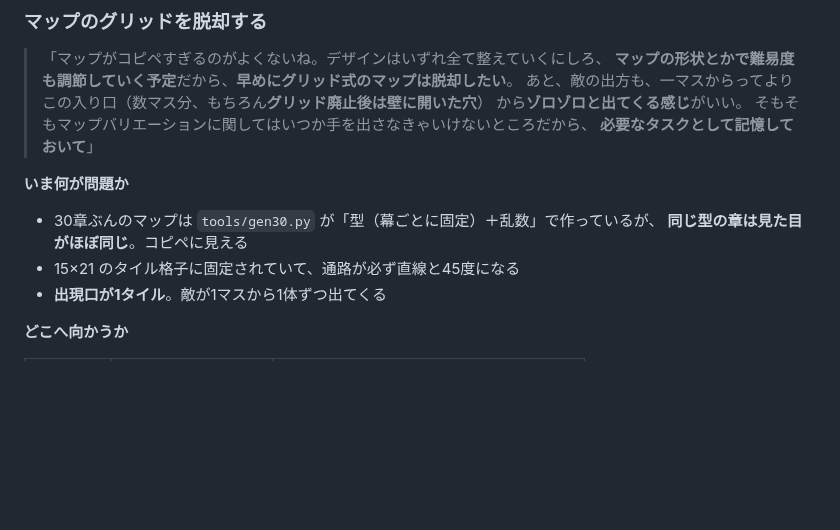
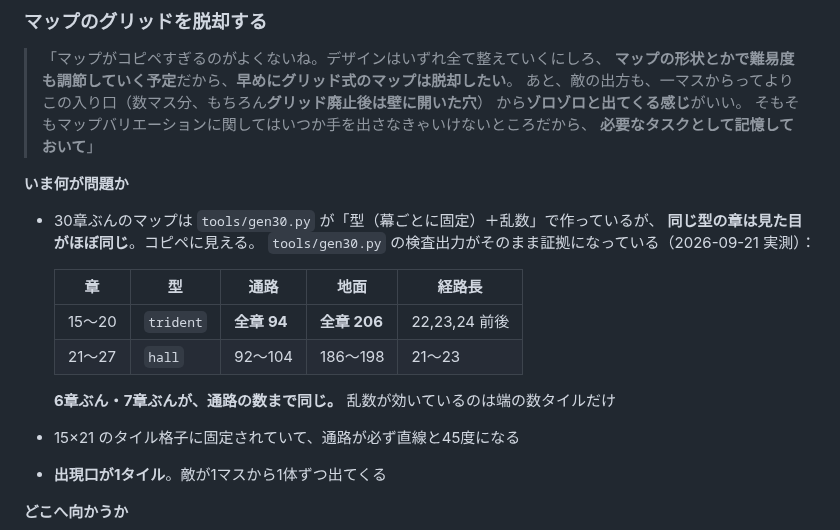
Before and after one commit to sakuraraichi-lang/TOWERINKURI, a Markdown page: CLAUDE.md, the part around the change. Drawn GitHub-style; blank space fills up the shorter version.

Commit message:
マップが「コピペすぎる」の証拠を数字で残す
tools/gen30.py の検査出力そのものが証拠だった。
第15〜20章は全章 通路94・地面206 で同一、第21〜27章も 92〜104 / 186〜198 の幅しかない。
**6章ぶん・7章ぶんが通路の数まで同じ。** 乱数が効いているのは端の数タイルだけ。
グリッド脱却のタスクの節に書き足した。

Co-Authored-By: Claude Opus 5 <noreply@anthropic.com>

```diff
--- a/CLAUDE.md
+++ b/CLAUDE.md
@@ -62,7 +62,15 @@ HTML は `no-store` にしてある（`vercel.json`）。
 **いま何が問題か**
 
 - 30章ぶんのマップは `tools/gen30.py` が「型（幕ごとに固定）＋乱数」で作っているが、
-  **同じ型の章は見た目がほぼ同じ**。コピペに見える
+  **同じ型の章は見た目がほぼ同じ**。コピペに見える。
+  `tools/gen30.py` の検査出力がそのまま証拠になっている（2026-09-21 実測）：
+
+  | 章 | 型 | 通路 | 地面 | 経路長 |
+  |---|---|---|---|---|
+  | 15〜20 | `trident` | **全章 94** | **全章 206** | 22,23,24 前後 |
+  | 21〜27 | `hall` | 92〜104 | 186〜198 | 21〜23 |
+
+  **6章ぶん・7章ぶんが、通路の数まで同じ。** 乱数が効いているのは端の数タイルだけ
 - 15×21 のタイル格子に固定されていて、通路が必ず直線と45度になる
 - **出現口が1タイル**。敵が1マスから1体ずつ出てくる
 
```
